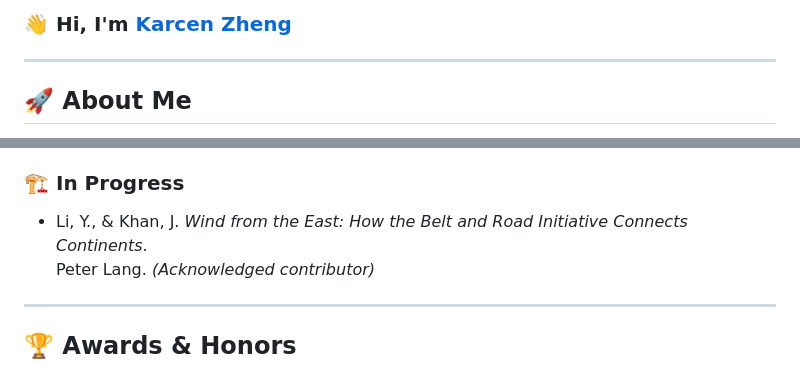
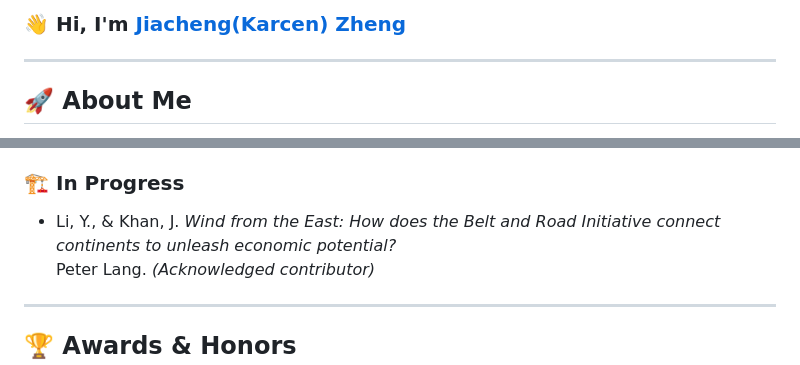
Before and after one commit to Karcen/zhengjiacheng.github.io, a Markdown page: README.md, 2 parts joined by grey strips. Drawn GitHub-style.

```diff
--- a/README.md
+++ b/README.md
@@ -1,4 +1,4 @@
-### 👋 Hi, I'm [Karcen Zheng](https://karcen.github.io/zhengjiacheng.github.io/)
+### 👋 Hi, I'm [Jiacheng(Karcen) Zheng](https://karcen.github.io/zhengjiacheng.github.io/)
 
 ---
 
@@ -117,7 +117,7 @@ Please visit: [My Website](https://karcen.github.io/zhengjiacheng.github.io/)
 ### 🏗️ In Progress
 
 - Li, Y., & Khan, J.
-  *Wind from the East: How the Belt and Road Initiative Connects Continents*.
+  *Wind from the East: How does the Belt and Road Initiative connect continents to unleash economic potential?*
   Peter Lang. *(Acknowledged contributor)*
 
 ---
```
